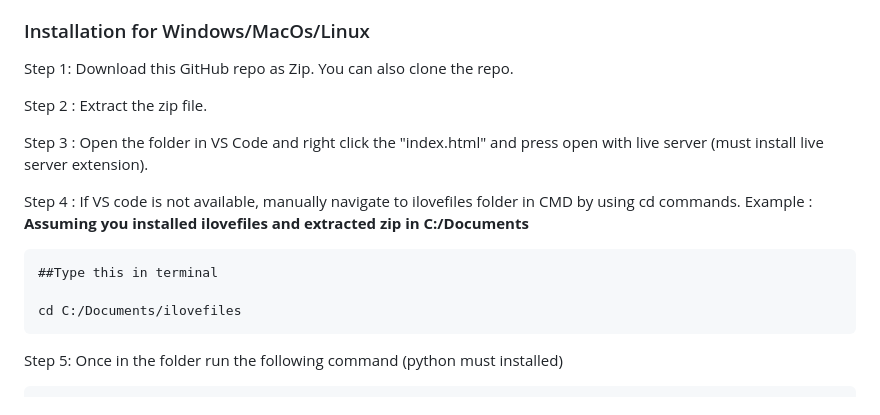
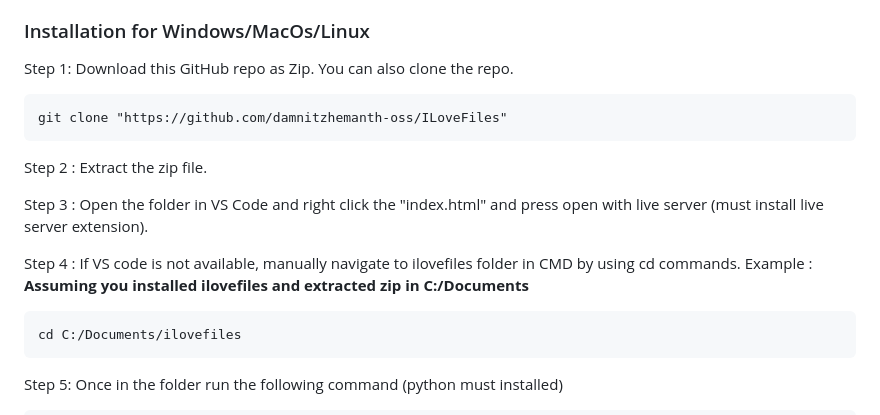
Before and after one commit to damnitzhemanth-oss/ILoveFiles, a Markdown page: README.md, the part around the change. GitHub-like rendering.

````diff
--- a/README.md
+++ b/README.md
@@ -73,6 +73,9 @@ and use it, copy images might not work on some browsers though.
 
 Step 1: Download this GitHub repo as Zip.
     You can also clone the repo.
+```
+git clone "https://github.com/damnitzhemanth-oss/ILoveFiles"
+```
 
 Step 2 : Extract the zip file.
 
@@ -81,8 +84,6 @@ Step 3 : Open the folder in VS Code and right click the "index.html" and press o
 Step 4 : If VS code is not available, manually navigate to ilovefiles folder in CMD by using cd commands.
 Example : **Assuming you installed ilovefiles and extracted zip in C:/Documents**
 ```
-##Type this in terminal
-
 cd C:/Documents/ilovefiles
 ```
 
````
